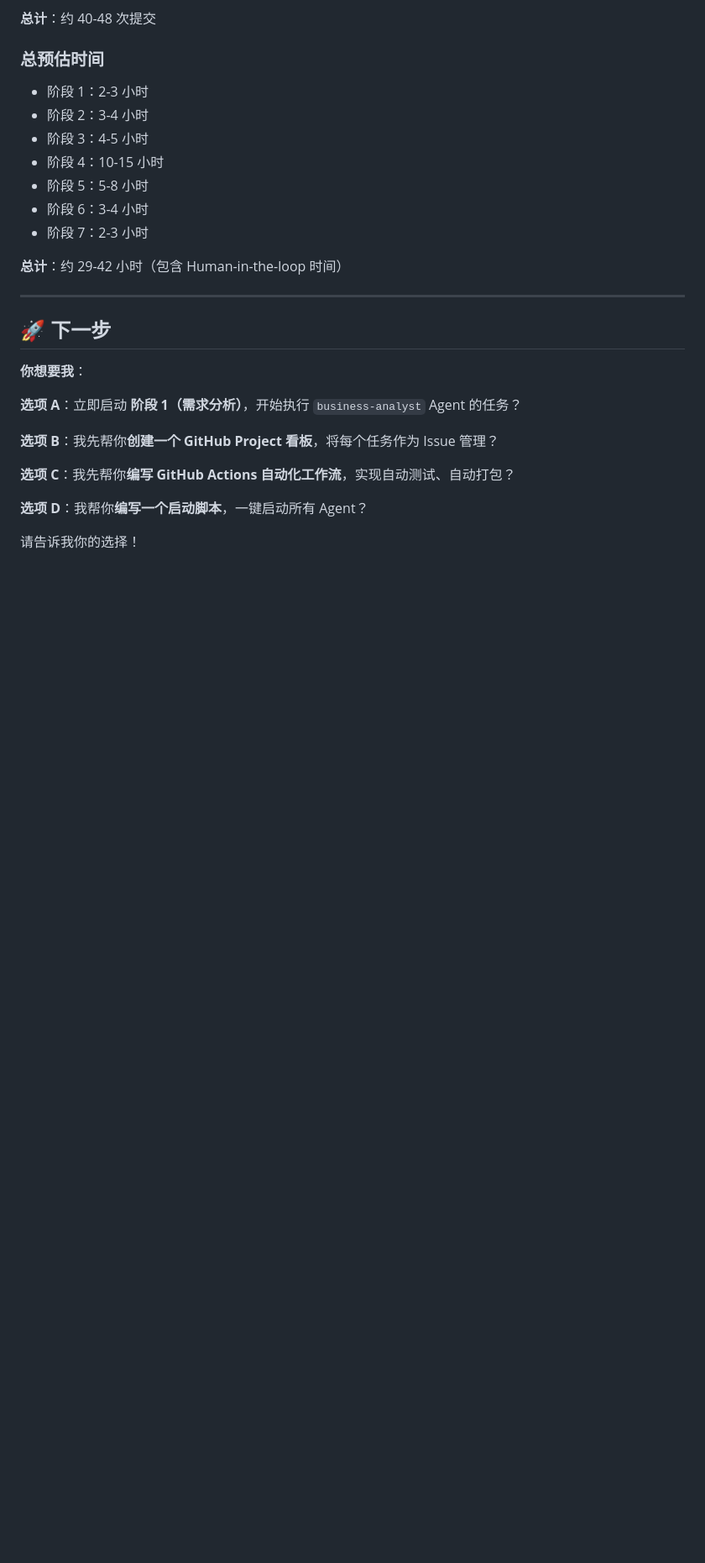
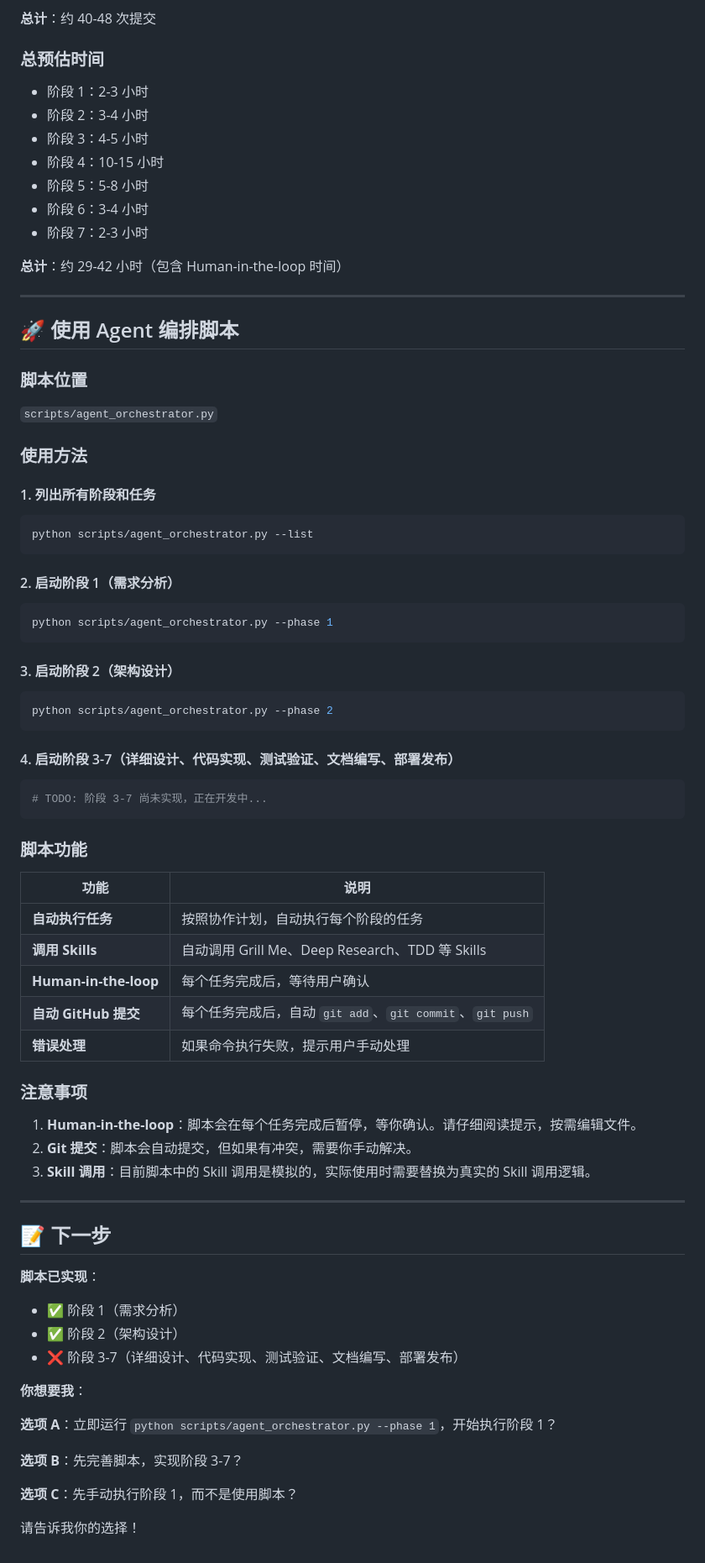
Before and after one commit to wryyyds7/InkScript, a Markdown page: docs/agent-collaboration-plan.md, the part around the change. Shown at 84% size. Rendered like a GitHub page; blank space fills up the shorter version.

Commit message:
docs: 更新 Agent 协作计划，添加脚本使用说明

````diff
--- a/docs/agent-collaboration-plan.md
+++ b/docs/agent-collaboration-plan.md
@@ -1209,16 +1209,64 @@ Closes #1"
 
 ---
 
-## 🚀 下一步
+## 🚀 使用 Agent 编排脚本
+
+### 脚本位置
+`scripts/agent_orchestrator.py`
+
+### 使用方法
+
+#### 1. 列出所有阶段和任务
+```bash
+python scripts/agent_orchestrator.py --list
+```
+
+#### 2. 启动阶段 1（需求分析）
+```bash
+python scripts/agent_orchestrator.py --phase 1
+```
+
+#### 3. 启动阶段 2（架构设计）
+```bash
+python scripts/agent_orchestrator.py --phase 2
+```
+
+#### 4. 启动阶段 3-7（详细设计、代码实现、测试验证、文档编写、部署发布）
+```bash
+# TODO: 阶段 3-7 尚未实现，正在开发中...
+```
+
+### 脚本功能
+
+| 功能 | 说明 |
+|------|------|
+| **自动执行任务** | 按照协作计划，自动执行每个阶段的任务 |
+| **调用 Skills** | 自动调用 Grill Me、Deep Research、TDD 等 Skills |
+| **Human-in-the-loop** | 每个任务完成后，等待用户确认 |
+| **自动 GitHub 提交** | 每个任务完成后，自动 `git add`、`git commit`、`git push` |
+| **错误处理** | 如果命令执行失败，提示用户手动处理 |
+
+### 注意事项
+
+1. **Human-in-the-loop**：脚本会在每个任务完成后暂停，等你确认。请仔细阅读提示，按需编辑文件。
+2. **Git 提交**：脚本会自动提交，但如果有冲突，需要你手动解决。
+3. **Skill 调用**：目前脚本中的 Skill 调用是模拟的，实际使用时需要替换为真实的 Skill 调用逻辑。
+
+---
+
+## 📝 下一步
+
+**脚本已实现**：
+- ✅ 阶段 1（需求分析）
+- ✅ 阶段 2（架构设计）
+- ❌ 阶段 3-7（详细设计、代码实现、测试验证、文档编写、部署发布）
 
 **你想要我**：
 
-**选项 A**：立即启动 **阶段 1（需求分析）**，开始执行 `business-analyst` Agent 的任务？
+**选项 A**：立即运行 `python scripts/agent_orchestrator.py --phase 1`，开始执行阶段 1？
 
-**选项 B**：我先帮你**创建一个 GitHub Project 看板**，将每个任务作为 Issue 管理？
+**选项 B**：先完善脚本，实现阶段 3-7？
 
-**选项 C**：我先帮你**编写 GitHub Actions 自动化工作流**，实现自动测试、自动打包？
-
-**选项 D**：我帮你**编写一个启动脚本**，一键启动所有 Agent？
+**选项 C**：先手动执行阶段 1，而不是使用脚本？
 
 请告诉我你的选择！
````
